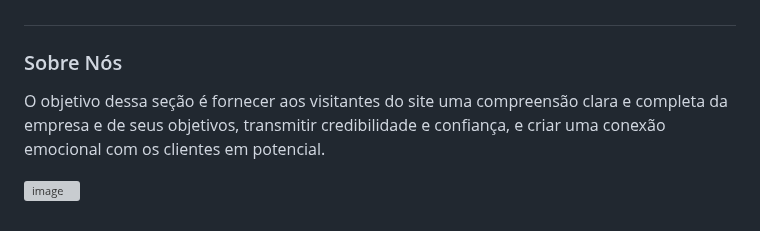
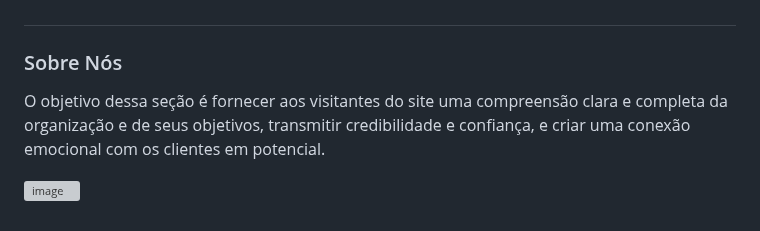
Before and after one commit to ICEI-PUC-Minas-PMV-SI/pmv-si-2023-1-e1-proj-web-t5-governanca-local, a Markdown page: docs/interface.md, the part around the change. Drawn GitHub-style; grey boxes are pictures that could not be loaded.

```diff
--- a/docs/interface.md
+++ b/docs/interface.md
@@ -59,6 +59,6 @@ A criação de anotações e informações e conteúdo no mapa será por meio da
 
 ### Sobre Nós
 
-O objetivo dessa seção é fornecer aos visitantes do site uma compreensão clara e completa da empresa e de seus objetivos, transmitir credibilidade e confiança, e criar uma conexão emocional com os clientes em potencial.
+O objetivo dessa seção é fornecer aos visitantes do site uma compreensão clara e completa da organização e de seus objetivos, transmitir credibilidade e confiança, e criar uma conexão emocional com os clientes em potencial.
 
 ![image](https://user-images.githubusercontent.com/112134718/234734415-3499ab66-d5e2-4f5b-be20-3565280a1507.png)
```
